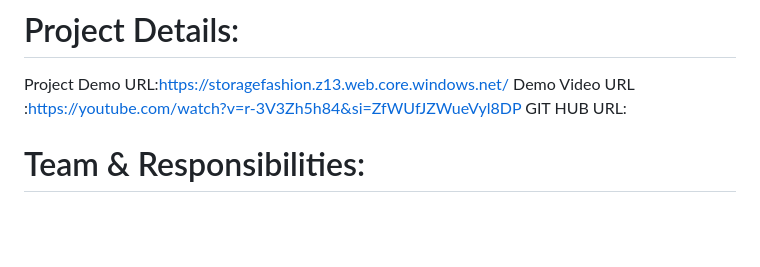
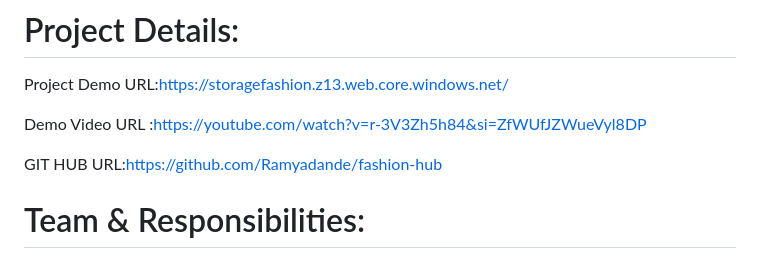
Before and after one commit to Ramyadande/Fashion-Hub, a Markdown page: README.md, the part around the change. Rendered like a GitHub page; blank space fills up the shorter version.

```diff
--- a/README.md
+++ b/README.md
@@ -5,8 +5,10 @@ Our fashion service aims to offer a user-friendly platform, we provide personali
 # Project Details:
 
 Project Demo URL:https://storagefashion.z13.web.core.windows.net/
+
 Demo Video URL :https://youtube.com/watch?v=r-3V3Zh5h84&si=ZfWUfJZWueVyl8DP
-GIT HUB URL:
+
+GIT HUB URL:https://github.com/Ramyadande/fashion-hub
 
 
 # Team & Responsibilities:
```
